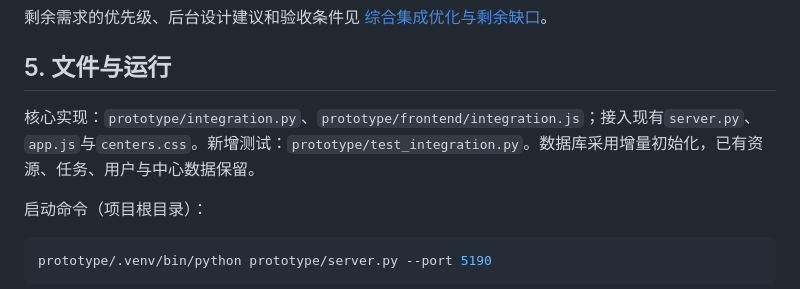
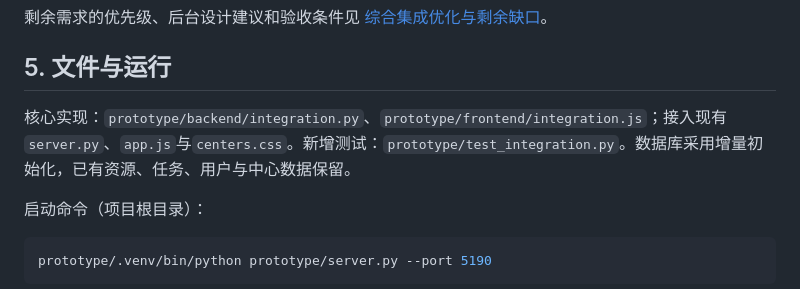
Before and after one commit to xla145/oneMap, a Markdown page: docs/综合集成深化实现说明.md, the part around the change. Rendered like a GitHub page.

Commit message:
docs(文档): 更新综合集成深化实现说明中的目录引用
Co-Authored-By: Claude Sonnet 4.6 <noreply@anthropic.com>

```diff
--- a/docs/综合集成深化实现说明.md
+++ b/docs/综合集成深化实现说明.md
@@ -142,7 +142,7 @@
 
 ## 5. 文件与运行
 
-核心实现：`prototype/integration.py`、`prototype/frontend/integration.js`；接入现有`server.py`、`app.js`与`centers.css`。新增测试：`prototype/test_integration.py`。数据库采用增量初始化，已有资源、任务、用户与中心数据保留。
+核心实现：`prototype/backend/integration.py`、`prototype/frontend/integration.js`；接入现有`server.py`、`app.js`与`centers.css`。新增测试：`prototype/test_integration.py`。数据库采用增量初始化，已有资源、任务、用户与中心数据保留。
 
 启动命令（项目根目录）：
 
```
